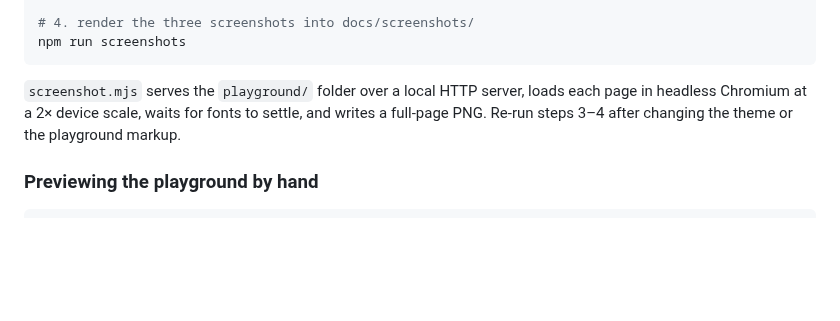
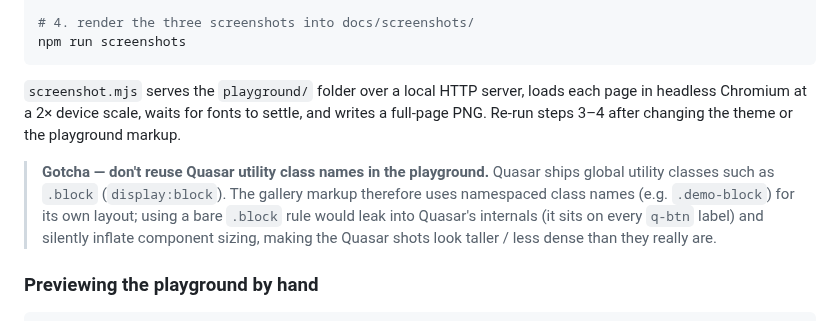
Before and after one commit to mylonics/quasar_style, a Markdown page: tools/README.md, the part around the change. Drawn GitHub-style; blank space fills up the shorter version.

````diff
--- a/tools/README.md
+++ b/tools/README.md
@@ -52,6 +52,13 @@ loads each page in headless Chromium at a 2× device scale, waits for fonts to
 settle, and writes a full-page PNG. Re-run steps 3–4 after changing the theme or
 the playground markup.
 
+> **Gotcha — don't reuse Quasar utility class names in the playground.** Quasar
+> ships global utility classes such as `.block` (`display:block`). The gallery
+> markup therefore uses namespaced class names (e.g. `.demo-block`) for its own
+> layout; using a bare `.block` rule would leak into Quasar's internals (it sits
+> on every `q-btn` label) and silently inflate component sizing, making the
+> Quasar shots look taller / less dense than they really are.
+
 ### Previewing the playground by hand
 
 ```bash
````
Also changed, not shown: docs/screenshots/quasar-aura.png, docs/screenshots/quasar-plain.png, 7 other files.
